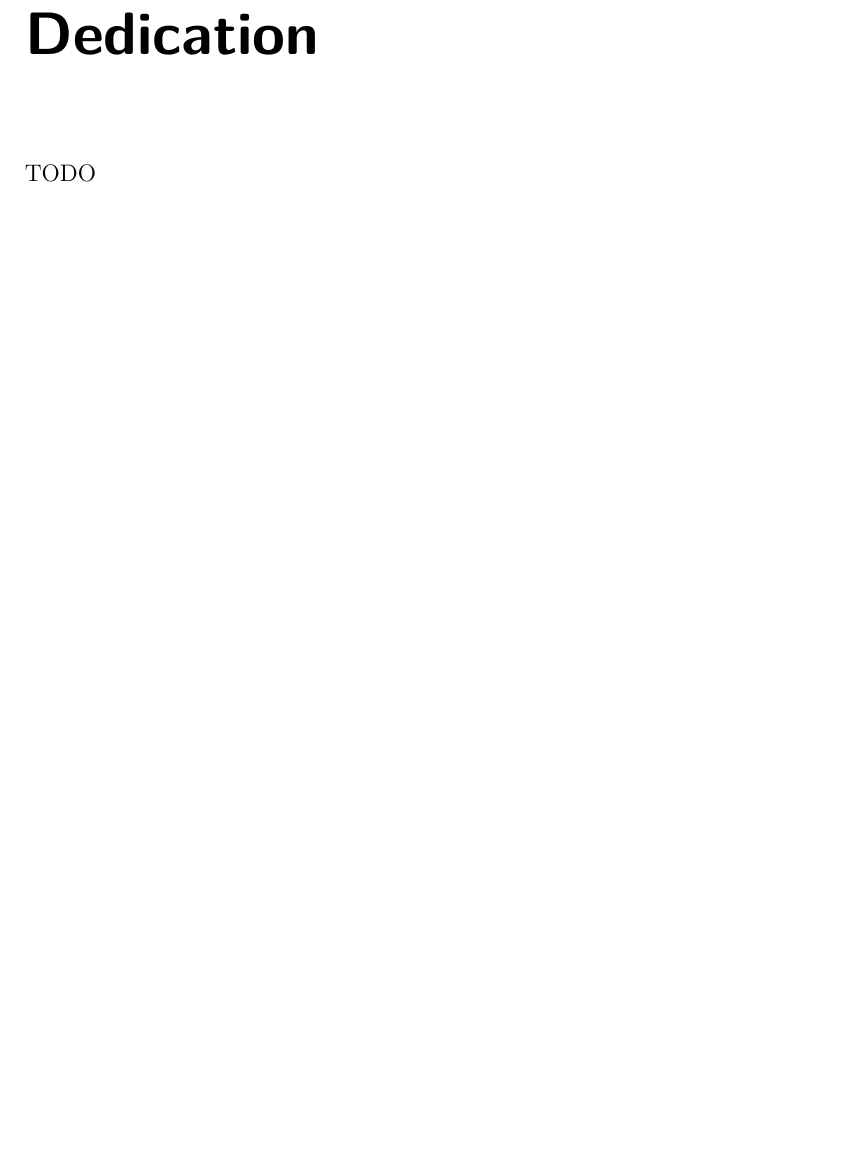
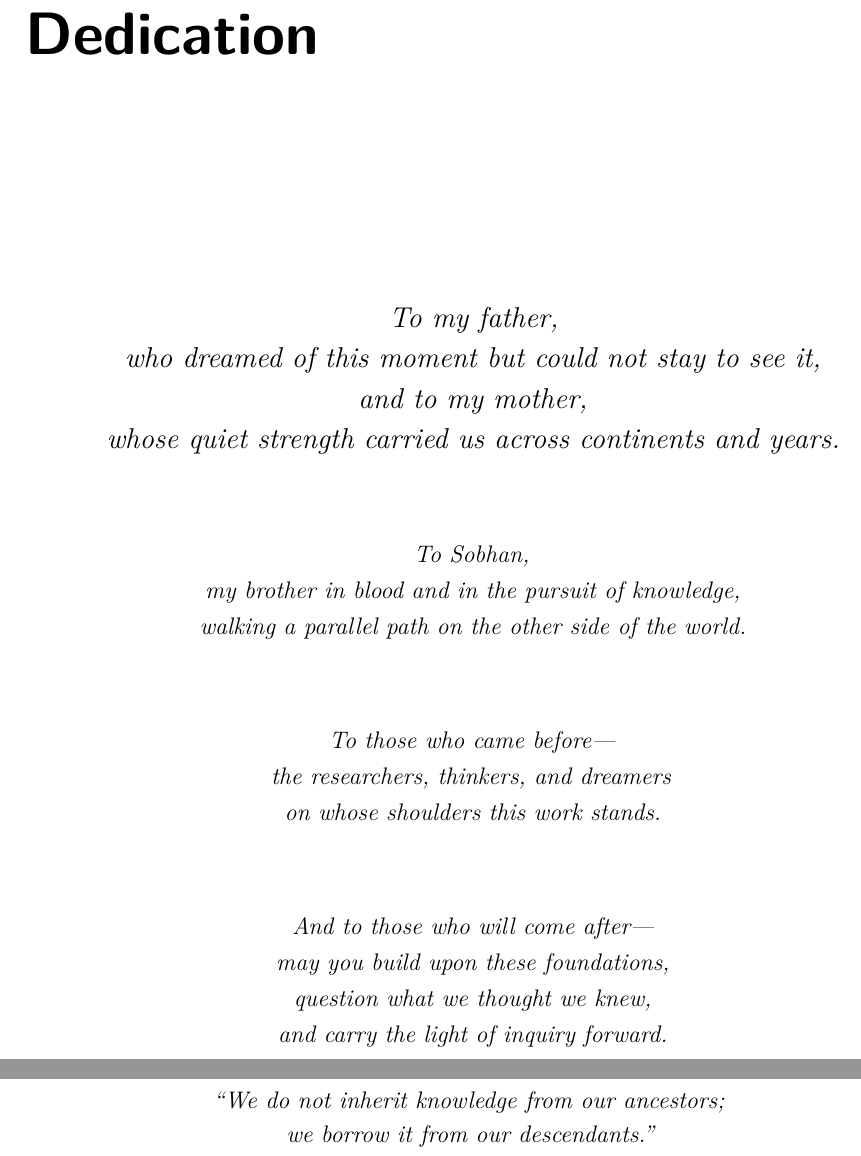
Before and after one commit to cyanmishra92/DissertationDraft, a LaTeX thesis (Dissertation.tex, which reads SupplementaryMaterial/Dedication.tex): part of page 22 of 210 before the commit and two parts of pages 22 and 23 of 211 after it, the two joined at a grey line, cut so that both start at the same text, the shorter picture padded with empty space. Compiled offline with pdfLaTeX.

Commit message:
Dedication

```diff
--- a/SupplementaryMaterial/Dedication.tex
+++ b/SupplementaryMaterial/Dedication.tex
@@ -1 +1,33 @@
-TODO
+\begin{center}
+\vspace*{2cm}
+
+{\large\itshape To my father,}\\[0.5em]
+{\large\itshape who dreamed of this moment but could not stay to see it,}\\[0.5em]
+{\large\itshape and to my mother,}\\[0.5em]
+{\large\itshape whose quiet strength carried us across continents and years.}
+
+\vspace{1.5cm}
+
+{\itshape To Sobhan,}\\[0.3em]
+{\itshape my brother in blood and in the pursuit of knowledge,}\\[0.3em]
+{\itshape walking a parallel path on the other side of the world.}
+
+\vspace{1.5cm}
+
+{\itshape To those who came before---}\\[0.3em]
+{\itshape the researchers, thinkers, and dreamers}\\[0.3em]
+{\itshape on whose shoulders this work stands.}
+
+\vspace{1.5cm}
+
+{\itshape And to those who will come after---}\\[0.3em]
+{\itshape may you build upon these foundations,}\\[0.3em]
+{\itshape question what we thought we knew,}\\[0.3em]
+{\itshape and carry the light of inquiry forward.}
+
+\vspace{2cm}
+
+\textit{``We do not inherit knowledge from our ancestors;}\\[0.2em]
+\textit{we borrow it from our descendants.''}
+
+\end{center}
```
